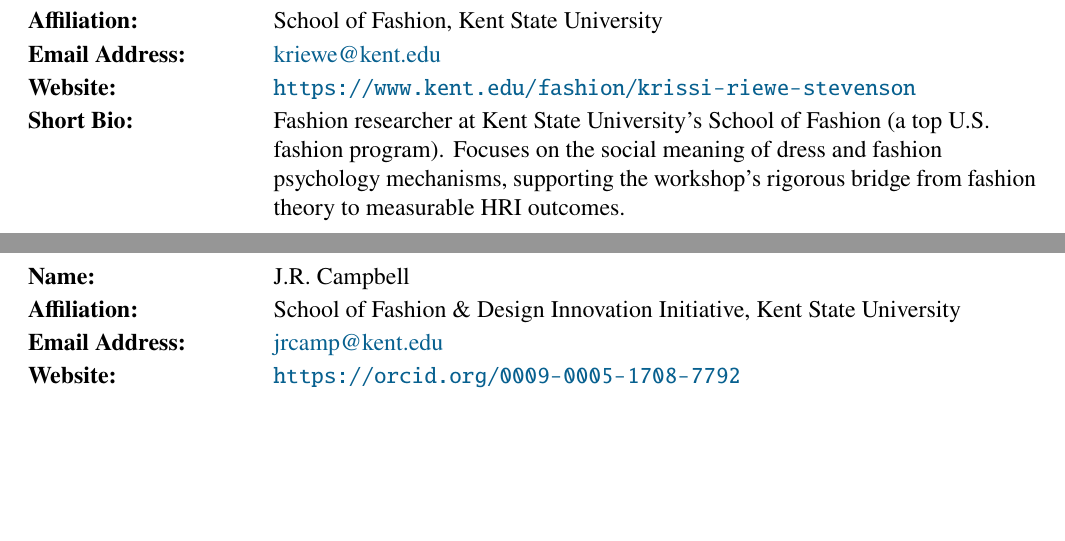
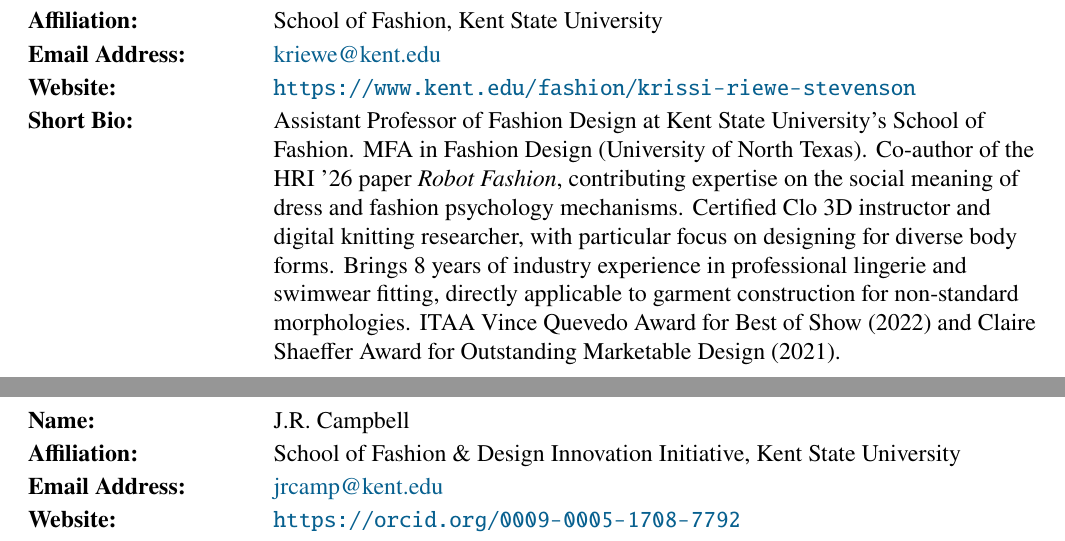
Before and after one commit to kPatch/2026-ROMAN-Workshop-Robot-Fashion, a LaTeX document (roman2026_wt_robot_fashion_workshop.tex): two parts of pages 2 and 3 of 6, joined at a grey line, cut so that both start at the same text, the shorter picture padded with empty space. Compiled offline with pdfLaTeX.

Commit message:
feat: update Krissi's bio

```diff
--- a/roman2026_wt_robot_fashion_workshop.tex
+++ b/roman2026_wt_robot_fashion_workshop.tex
@@ -113,7 +113,7 @@
   {+1 330-672-2735}
   {\href{mailto:kriewe@kent.edu}{kriewe@kent.edu}}
   {\url{https://www.kent.edu/fashion/krissi-riewe-stevenson}}
-  {Fashion researcher at Kent State University's School of Fashion (a top U.S.\ fashion program). Focuses on the social meaning of dress and fashion psychology mechanisms, supporting the workshop's rigorous bridge from fashion theory to measurable HRI outcomes.}
+  {Assistant Professor of Fashion Design at Kent State University's School of Fashion. MFA in Fashion Design (University of North Texas). Co-author of the HRI~'26 paper \textit{Robot Fashion}, contributing expertise on the social meaning of dress and fashion psychology mechanisms. Certified Clo~3D instructor and digital knitting researcher, with particular focus on designing for diverse body forms. Brings 8 years of industry experience in professional lingerie and swimwear fitting, directly applicable to garment construction for non-standard morphologies. ITAA Vince Quevedo Award for Best of Show (2022) and Claire Shaeffer Award for Outstanding Marketable Design (2021).}
 \FormBlockSep
 \CoOrganizerBlock
   {J.R. Campbell}
```
